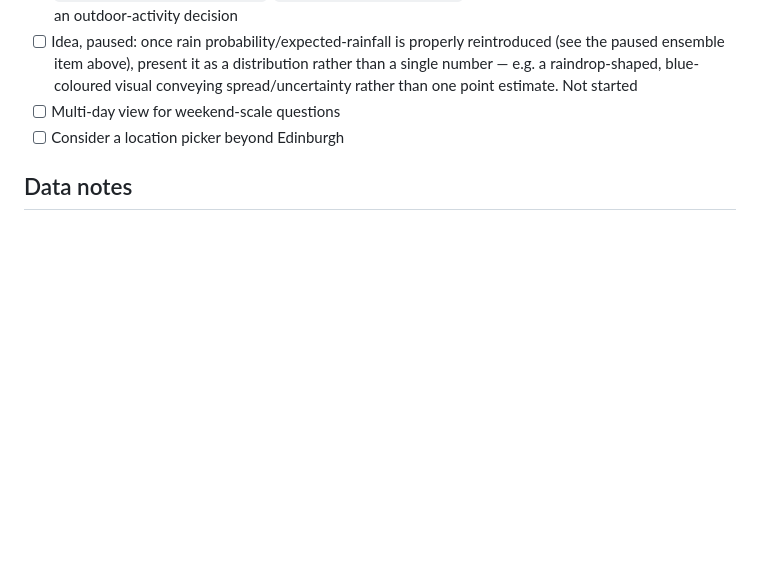
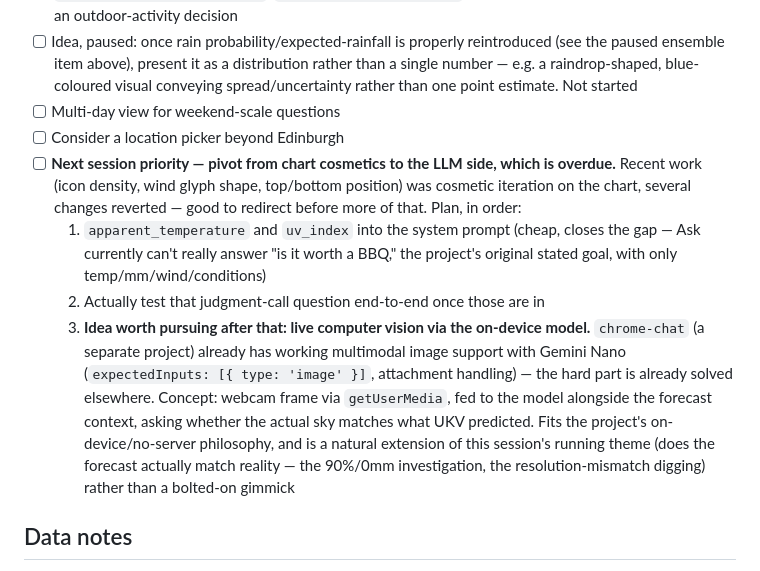
Before and after one commit to nlade-core/weather-interrogator, a Markdown page: README.md, the part around the change. Rendered like a GitHub page; blank space fills up the shorter version.

Commit message:
Log next-session plan: pivot to LLM work, note the CV idea
Documentation only, no code changes. Recent work was cosmetic chart
iteration (icon density, wind glyph, position swaps), several reverted
-- good point to redirect. Logged the plan before ending the session:
apparent_temperature + uv_index into the system prompt first (cheap,
closes the "is it worth a BBQ" gap), then actually test that question
works, then the live computer-vision idea (webcam + on-device model,
checking the actual sky against the forecast) once the basics are
solid -- chrome-chat already has working multimodal image support to
build on.

Co-Authored-By: Claude Sonnet 5 <noreply@anthropic.com>

```diff
--- a/README.md
+++ b/README.md
@@ -34,6 +34,10 @@ Weather APIs return a wall of hourly arrays. Most questions people actually have
 - [ ] Idea, paused: once rain probability/expected-rainfall is properly reintroduced (see the paused ensemble item above), present it as a distribution rather than a single number — e.g. a raindrop-shaped, blue-coloured visual conveying spread/uncertainty rather than one point estimate. Not started
 - [ ] Multi-day view for weekend-scale questions
 - [ ] Consider a location picker beyond Edinburgh
+- [ ] **Next session priority — pivot from chart cosmetics to the LLM side, which is overdue.** Recent work (icon density, wind glyph shape, top/bottom position) was cosmetic iteration on the chart, several changes reverted — good to redirect before more of that. Plan, in order:
+  1. `apparent_temperature` and `uv_index` into the system prompt (cheap, closes the gap — Ask currently can't really answer "is it worth a BBQ," the project's original stated goal, with only temp/mm/wind/conditions)
+  2. Actually test that judgment-call question end-to-end once those are in
+  3. **Idea worth pursuing after that: live computer vision via the on-device model.** `chrome-chat` (a separate project) already has working multimodal image support with Gemini Nano (`expectedInputs: [{ type: 'image' }]`, attachment handling) — the hard part is already solved elsewhere. Concept: webcam frame via `getUserMedia`, fed to the model alongside the forecast context, asking whether the actual sky matches what UKV predicted. Fits the project's on-device/no-server philosophy, and is a natural extension of this session's running theme (does the forecast actually match reality — the 90%/0mm investigation, the resolution-mismatch digging) rather than a bolted-on gimmick
 
 ## Data notes
 
```
